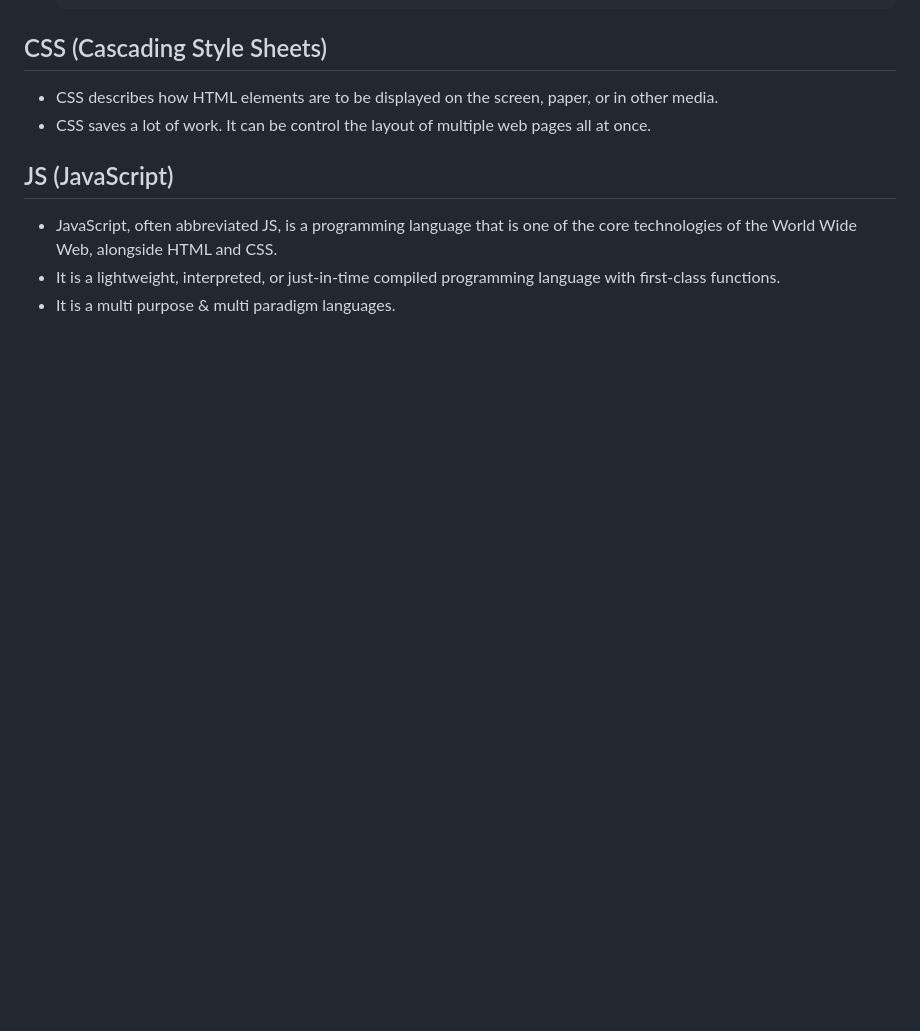
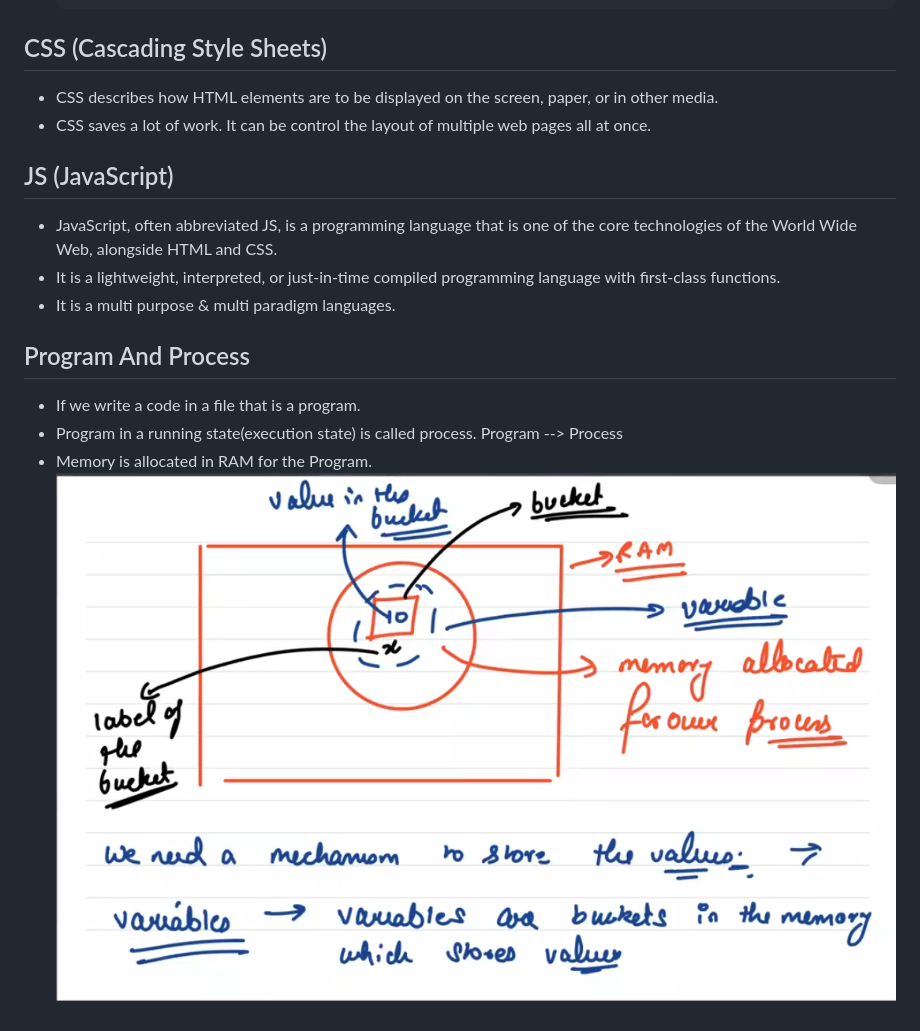
Before and after one commit to ApurbaKumarMajumder/Backend_Development, a Markdown page: README.md, the part around the change. Drawn GitHub-style; pictures changed too: 1.Basics/variables.png (added); blank space fills up the shorter version.

Commit message:
variables in hs

```diff
--- a/README.md
+++ b/README.md
@@ -26,3 +26,11 @@
 * JavaScript, often abbreviated JS, is a programming language that is one of the core technologies of the World Wide Web, alongside HTML and CSS.
 * It is a lightweight, interpreted, or just-in-time compiled programming language with first-class functions.
 * It is a multi purpose & multi paradigm languages.
+
+## Program And Process
+
+* If we write a code in a file that is a program.
+* Program in a running state(execution state) is called process.
+        Program --> Process
+* Memory is allocated in RAM for the Program.
+![Variables](./1.Basics/variables.png)
```
Also changed, not shown: 7 other files.
